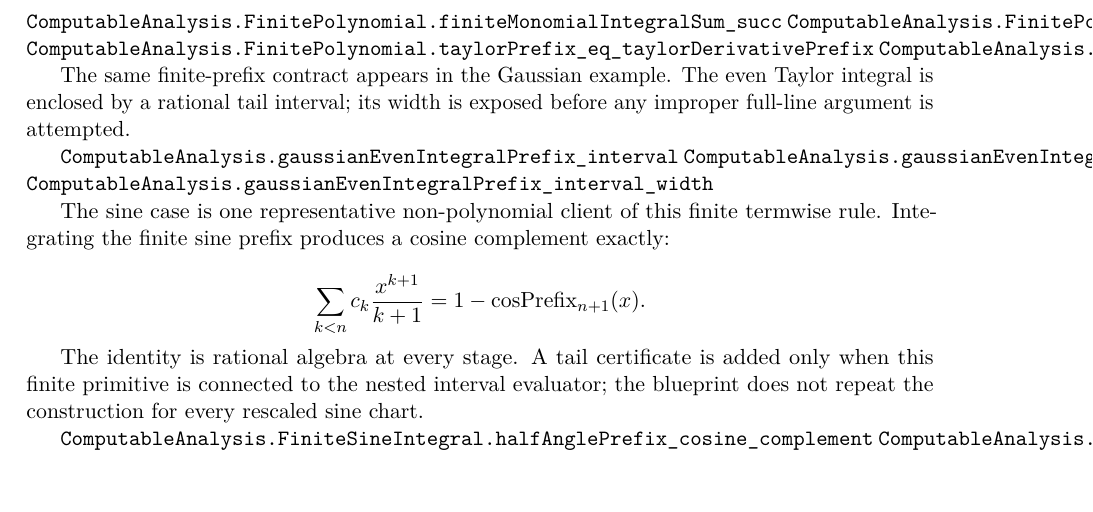
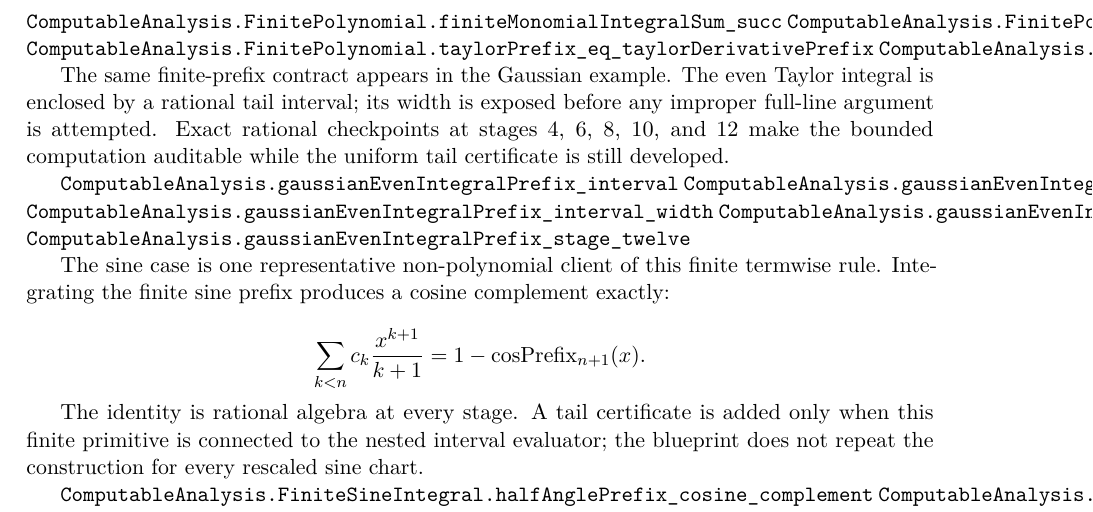
Before and after one commit to liuyao12/computable-analysis, a LaTeX thesis (blueprint/src/web.tex, which reads blueprint/src/04-infinite-series.tex): part of page 75 of 101, cut so that both start at the same text. Compiled offline with pdfLaTeX.

Commit message:
Document Gaussian prefix audit ladder

```diff
--- a/blueprint/src/04-infinite-series.tex
+++ b/blueprint/src/04-infinite-series.tex
@@ -302,11 +302,15 @@ theorem is being smuggled in.
 
 The same finite-prefix contract appears in the Gaussian example.  The even
 Taylor integral is enclosed by a rational tail interval; its width is exposed
-before any improper full-line argument is attempted.
+before any improper full-line argument is attempted.  Exact rational
+checkpoints at stages 4, 6, 8, 10, and 12 make the bounded computation
+auditable while the uniform tail certificate is still developed.
 
 \lean{ComputableAnalysis.gaussianEvenIntegralPrefix_interval}
 \lean{ComputableAnalysis.gaussianEvenIntegralPrefix_interval_contains}
 \lean{ComputableAnalysis.gaussianEvenIntegralPrefix_interval_width}
+\lean{ComputableAnalysis.gaussianEvenIntegralPrefix_stage_ten}
+\lean{ComputableAnalysis.gaussianEvenIntegralPrefix_stage_twelve}
 \leanok
 
 The sine case is one representative non-polynomial client of this finite
```
